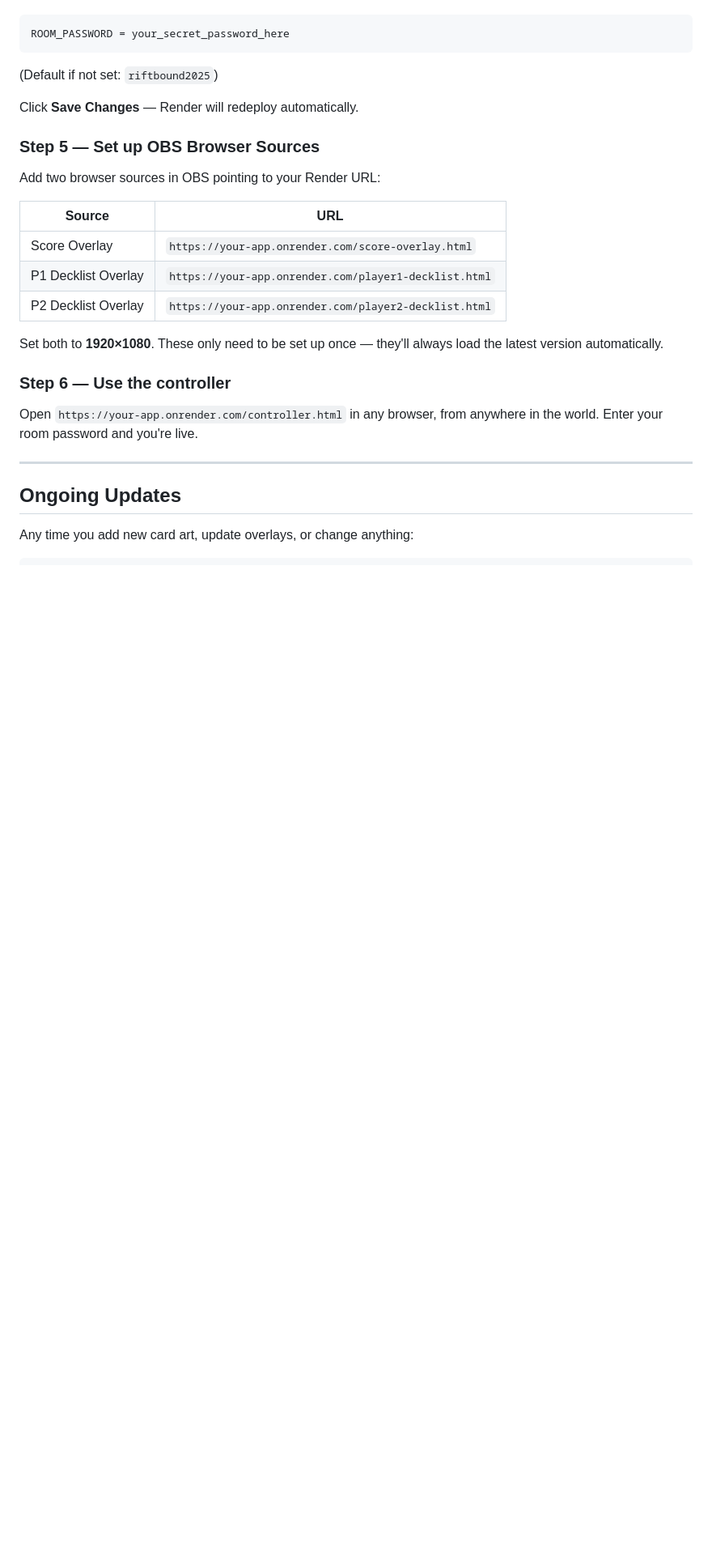
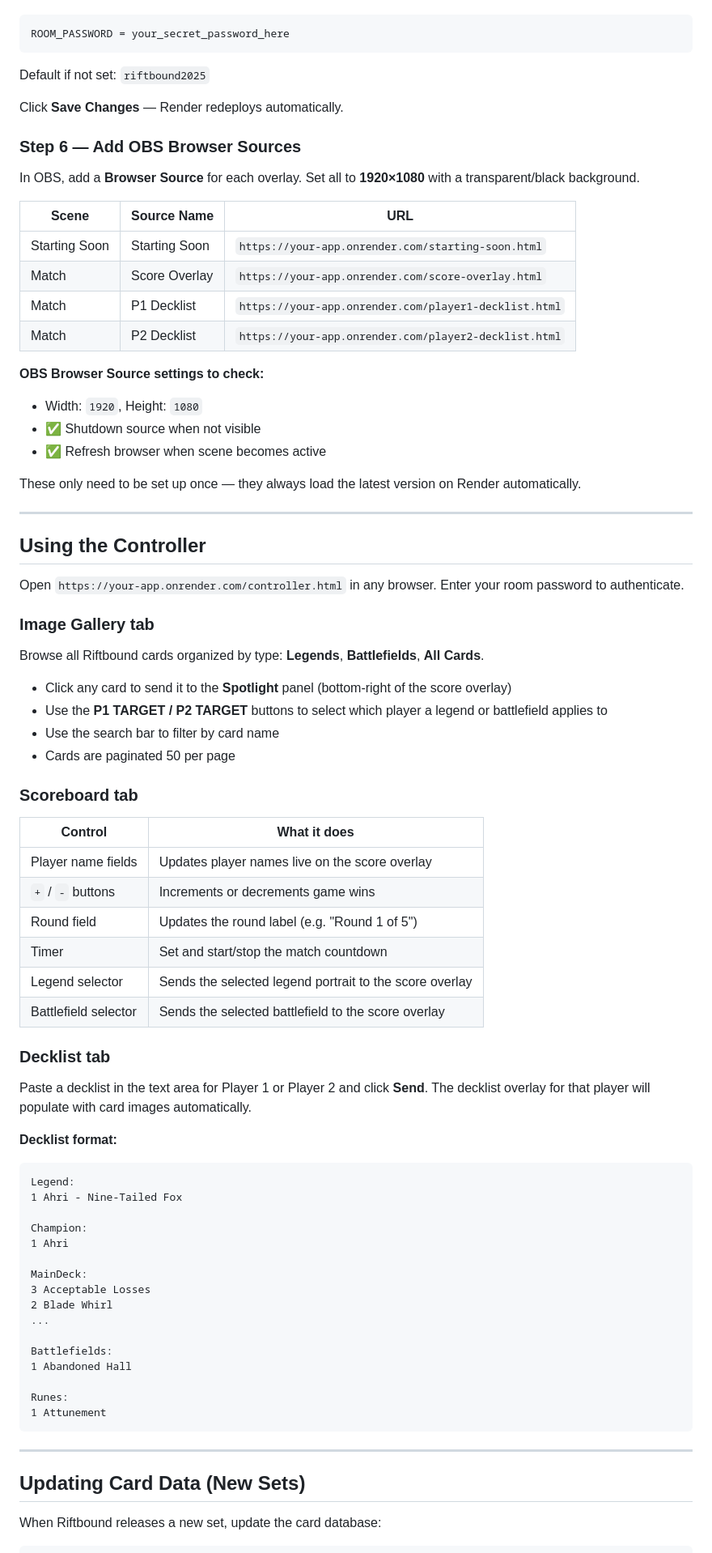
Before and after one commit to Timthekoala/poro-overlay-online, a Markdown page: README.md, the part around one of its changes. Shown at 81% size. Rendered like a GitHub page; blank space fills up the shorter version.

````diff
--- a/README.md
+++ b/README.md
@@ -83,30 +85,83 @@ In Render dashboard → your service → **Environment** tab → **Add Environme
 ```
 ROOM_PASSWORD = your_secret_password_here
 ```
-(Default if not set: `riftbound2025`)
 
-Click **Save Changes** — Render will redeploy automatically.
+Default if not set: `riftbound2025`
 
-### Step 5 — Set up OBS Browser Sources
+Click **Save Changes** — Render redeploys automatically.
 
-Add two browser sources in OBS pointing to your Render URL:
+### Step 6 — Add OBS Browser Sources
 
-| Source | URL |
-|--------|-----|
-| Score Overlay | `https://your-app.onrender.com/score-overlay.html` |
-| P1 Decklist Overlay | `https://your-app.onrender.com/player1-decklist.html` |
-| P2 Decklist Overlay | `https://your-app.onrender.com/player2-decklist.html` |
+In OBS, add a **Browser Source** for each overlay. Set all to **1920×1080** with a transparent/black background.
 
-Set both to **1920×1080**. These only need to be set up once — they'll always load the latest version automatically.
+| Scene | Source Name | URL |
+|-------|-------------|-----|
+| Starting Soon | Starting Soon | `https://your-app.onrender.com/starting-soon.html` |
+| Match | Score Overlay | `https://your-app.onrender.com/score-overlay.html` |
+| Match | P1 Decklist | `https://your-app.onrender.com/player1-decklist.html` |
+| Match | P2 Decklist | `https://your-app.onrender.com/player2-decklist.html` |
 
-### Step 6 — Use the controller
+**OBS Browser Source settings to check:**
+- Width: `1920`, Height: `1080`
+- ✅ Shutdown source when not visible
+- ✅ Refresh browser when scene becomes active
 
-Open `https://your-app.onrender.com/controller.html` in any browser, from anywhere in the world. Enter your room password and you're live.
+These only need to be set up once — they always load the latest version on Render automatically.
 
 ---
 
-## Ongoing Updates
+## Using the Controller
 
-Any time you add new card art, update overlays, or change anything:
+Open `https://your-app.onrender.com/controller.html` in any browser. Enter your room password to authenticate.
+
+### Image Gallery tab
+
+Browse all Riftbound cards organized by type: **Legends**, **Battlefields**, **All Cards**.
+
+- Click any card to send it to the **Spotlight** panel (bottom-right of the score overlay)
+- Use the **P1 TARGET / P2 TARGET** buttons to select which player a legend or battlefield applies to
+- Use the search bar to filter by card name
+- Cards are paginated 50 per page
+
+### Scoreboard tab
+
+| Control | What it does |
+|---------|-------------|
+| Player name fields | Updates player names live on the score overlay |
+| `+` / `-` buttons | Increments or decrements game wins |
+| Round field | Updates the round label (e.g. "Round 1 of 5") |
+| Timer | Set and start/stop the match countdown |
+| Legend selector | Sends the selected legend portrait to the score overlay |
+| Battlefield selector | Sends the selected battlefield to the score overlay |
+
+### Decklist tab
+
+Paste a decklist in the text area for Player 1 or Player 2 and click **Send**. The decklist overlay for that player will populate with card images automatically.
+
+**Decklist format:**
+```
+Legend:
+1 Ahri - Nine-Tailed Fox
+
+Champion:
+1 Ahri
+
+MainDeck:
+3 Acceptable Losses
+2 Blade Whirl
+...
+
+Battlefields:
+1 Abandoned Hall
+
+Runes:
+1 Attunement
+```
+
+---
+
+## Updating Card Data (New Sets)
+
+When Riftbound releases a new set, update the card database:
 
 ```bash
````
Also changed, not shown: other parts of README.md (+68 -52 lines).
